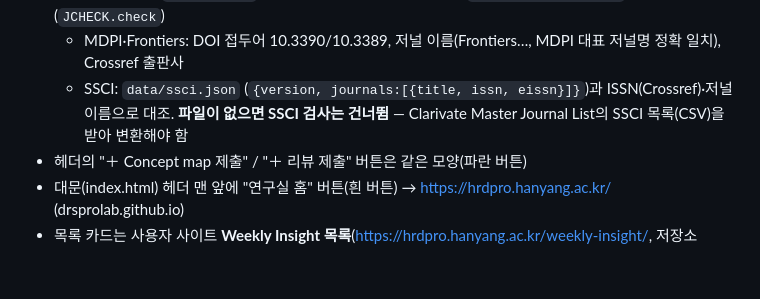
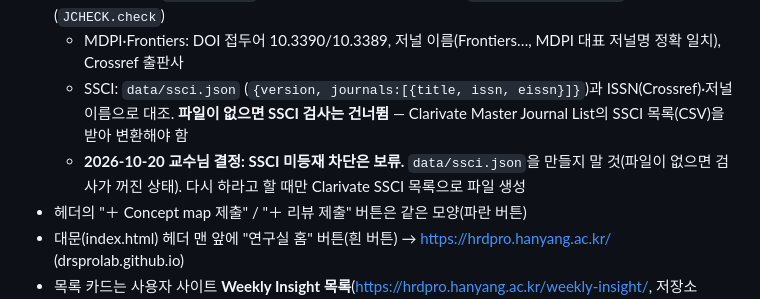
Before and after one commit to drsprolab/proax-lab-review, a Markdown page: CLAUDE.md, the part around the change. Drawn GitHub-style; blank space fills up the shorter version.

Commit message:
Note: SSCI blocking on hold by request (MDPI/Frontiers blocking stays)
Co-Authored-By: Claude Opus 5.5 <noreply@anthropic.com>

```diff
--- a/CLAUDE.md
+++ b/CLAUDE.md
@@ -18,6 +18,7 @@
 - **학술지 자동 점검** (2026-10-20 교수님 요청으로 다시 추가): APA 입력 시 MDPI·Frontiers 계열이거나 SSCI 미등재면 빨간 경고(`#jcheckWarn`)를 띄우고 확인·제출 버튼을 막음. `js/journal-check.js` (`JCHECK.check`)
   - MDPI·Frontiers: DOI 접두어 10.3390/10.3389, 저널 이름(Frontiers…, MDPI 대표 저널명 정확 일치), Crossref 출판사
   - SSCI: `data/ssci.json` (`{version, journals:[{title, issn, eissn}]}`)과 ISSN(Crossref)·저널 이름으로 대조. **파일이 없으면 SSCI 검사는 건너뜀** — Clarivate Master Journal List의 SSCI 목록(CSV)을 받아 변환해야 함
+  - **2026-10-20 교수님 결정: SSCI 미등재 차단은 보류.** `data/ssci.json`을 만들지 말 것(파일이 없으면 검사가 꺼진 상태). 다시 하라고 할 때만 Clarivate SSCI 목록으로 파일 생성
 - 헤더의 "＋ Concept map 제출" / "＋ 리뷰 제출" 버튼은 같은 모양(파란 버튼)
 - 대문(index.html) 헤더 맨 앞에 "연구실 홈" 버튼(흰 버튼) → https://hrdpro.hanyang.ac.kr/ (drsprolab.github.io)
 - 목록 카드는 사용자 사이트 **Weekly Insight 목록**(https://hrdpro.hanyang.ac.kr/weekly-insight/, 저장소 `drsprolab/drsprolab.github.io`)과 같은 박스 모양 (`.inst`, `.badge`)
```
